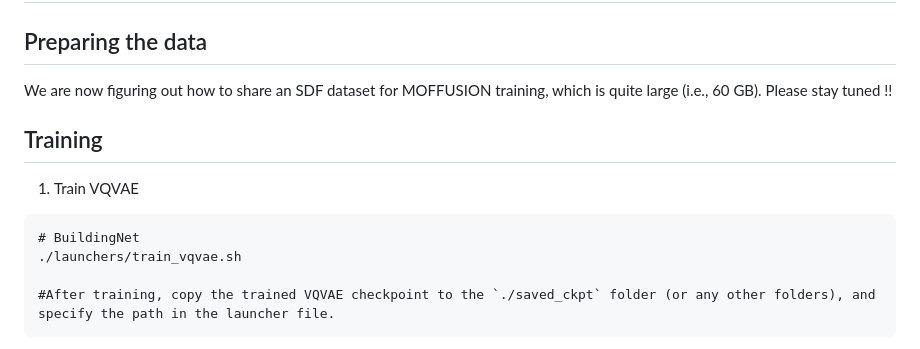
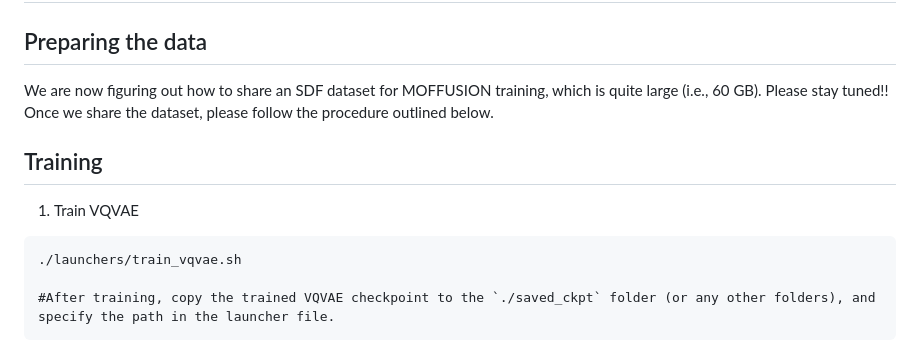
Before and after one commit to parkjunkil/MOFFUSION, a Markdown page: README.md, the part around the change. Drawn GitHub-style.

````diff
--- a/README.md
+++ b/README.md
@@ -78,13 +78,12 @@ For example, if you run `demo_topo.ipynb`, the generated outputs will be saved i
 
 ## Preparing the data
 
-We are now figuring out how to share an SDF dataset for MOFFUSION training, which is quite large (i.e., 60 GB). Please stay tuned !!
-
+We are now figuring out how to share an SDF dataset for MOFFUSION training, which is quite large (i.e., 60 GB). Please stay tuned!!
+Once we share the dataset, please follow the procedure outlined below.
 
 ## Training
 1. Train VQVAE
 ```
-# BuildingNet
 ./launchers/train_vqvae.sh
 
 #After training, copy the trained VQVAE checkpoint to the `./saved_ckpt` folder (or any other folders), and specify the path in the launcher file.
````
